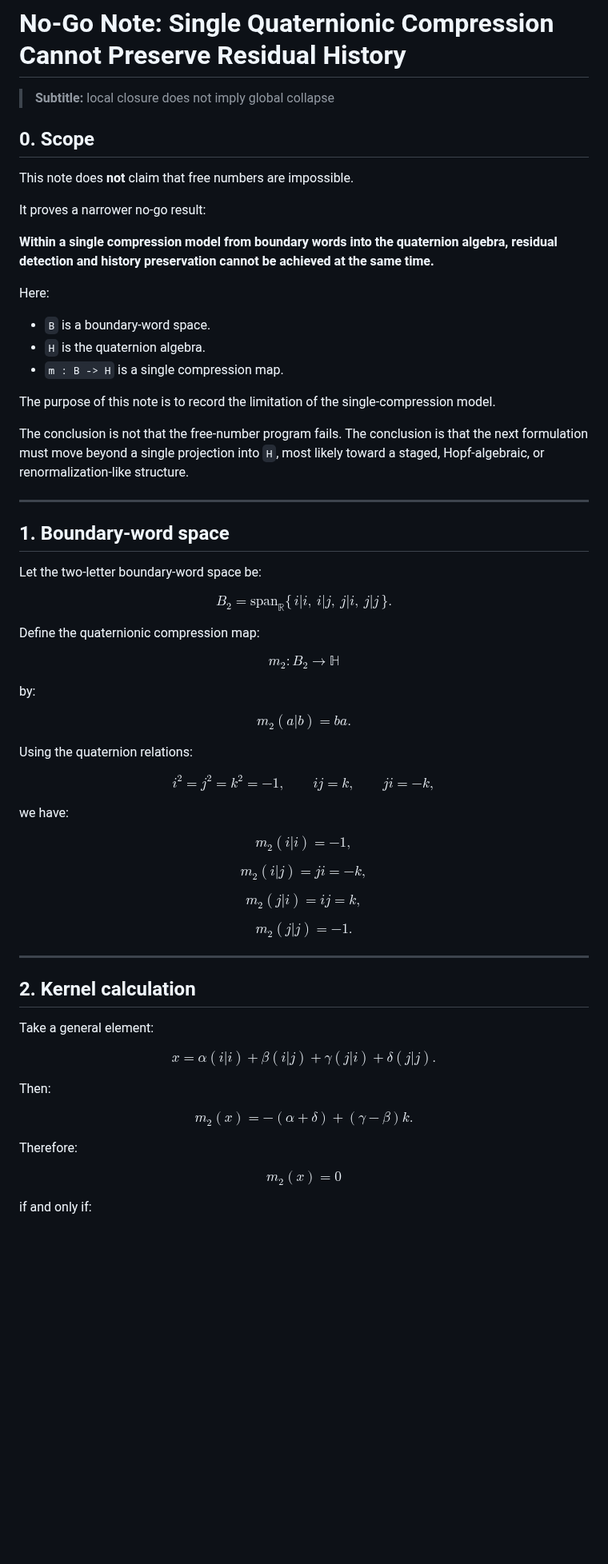
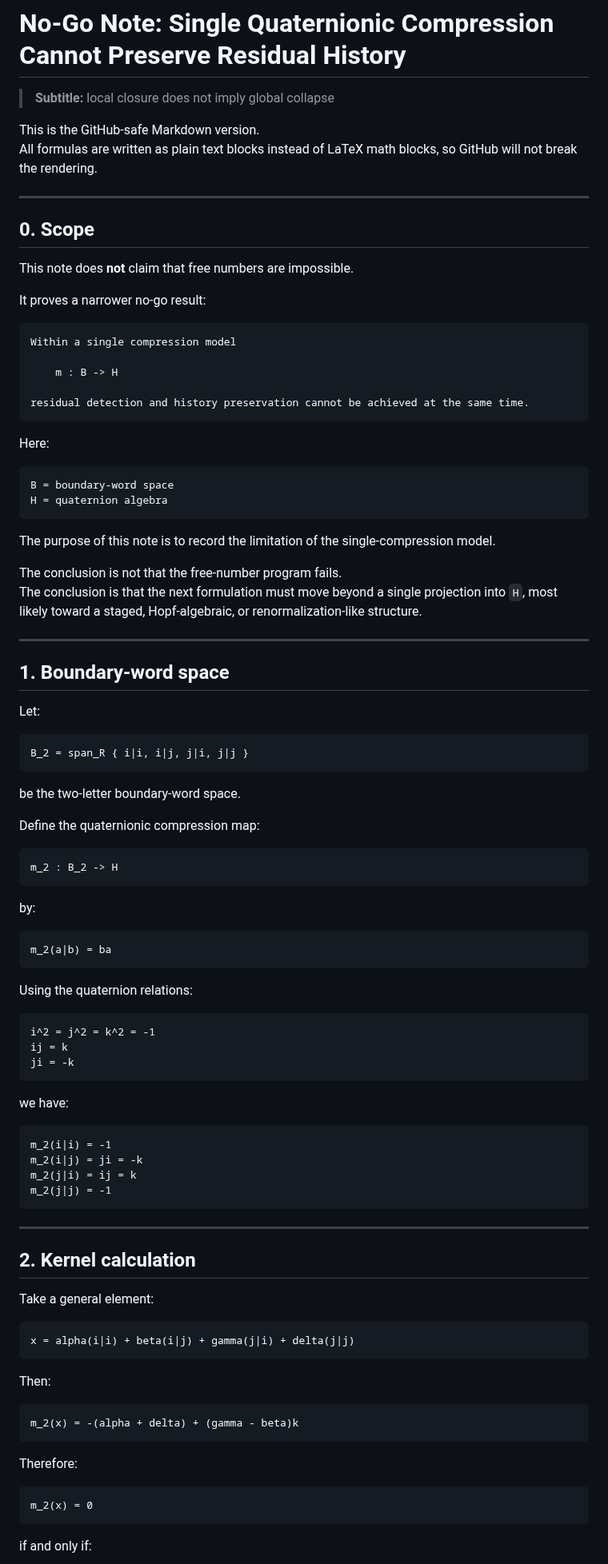
Before and after one commit to residual-chart-lab/free-number-core, a Markdown page: notes/no-go-single-compression.md, the part around one of its changes. Shown at 80% size. GitHub-like rendering; blank space fills up the shorter version.

````diff
--- a/notes/no-go-single-compression.md
+++ b/notes/no-go-single-compression.md
@@ -1,6 +1,11 @@
 # No-Go Note: Single Quaternionic Compression Cannot Preserve Residual History
 
 > **Subtitle:** local closure does not imply global collapse
+
+This is the GitHub-safe Markdown version.
+All formulas are written as plain text blocks instead of LaTeX math blocks, so GitHub will not break the rendering.
+
+---
 
 ## 0. Scope
 
@@ -8,63 +13,66 @@ This note does **not** claim that free numbers are impossible.
 
 It proves a narrower no-go result:
 
-**Within a single compression model from boundary words into the quaternion algebra, residual detection and history preservation cannot be achieved at the same time.**
+```text
+Within a single compression model
+
+    m : B -> H
+
+residual detection and history preservation cannot be achieved at the same time.
+```
 
 Here:
 
-- `B` is a boundary-word space.
-- `H` is the quaternion algebra.
-- `m : B -> H` is a single compression map.
+```text
+B = boundary-word space
+H = quaternion algebra
+```
 
 The purpose of this note is to record the limitation of the single-compression model.
 
-The conclusion is not that the free-number program fails. The conclusion is that the next formulation must move beyond a single projection into `H`, most likely toward a staged, Hopf-algebraic, or renormalization-like structure.
+The conclusion is not that the free-number program fails.
+The conclusion is that the next formulation must move beyond a single projection into `H`, most likely toward a staged, Hopf-algebraic, or renormalization-like structure.
 
 ---
 
 ## 1. Boundary-word space
 
-Let the two-letter boundary-word space be:
+Let:
 
-$$
-B_2 = \mathrm{span}_{\mathbb R}\{\, i|i,\ i|j,\ j|i,\ j|j \,\}.
-$$
+```text
+B_2 = span_R { i|i, i|j, j|i, j|j }
+```
+
+be the two-letter boundary-word space.
 
 Define the quaternionic compression map:
 
-$$
-m_2 : B_2 \to \mathbb H
-$$
+```text
+m_2 : B_2 -> H
+```
 
 by:
 
-$$
-m_2(a|b)=ba.
-$$
+```text
+m_2(a|b) = ba
+```
 
 Using the quaternion relations:
 
-$$
-i^2=j^2=k^2=-1, \qquad ij=k, \qquad ji=-k,
-$$
+```text
+i^2 = j^2 = k^2 = -1
+ij = k
+ji = -k
+```
 
 we have:
 
-$$
-m_2(i|i)=-1,
-$$
-
-$$
-m_2(i|j)=ji=-k,
-$$
-
-$$
-m_2(j|i)=ij=k,
-$$
-
-$$
-m_2(j|j)=-1.
-$$
+```text
+m_2(i|i) = -1
+m_2(i|j) = ji = -k
+m_2(j|i) = ij = k
+m_2(j|j) = -1
+```
 
 ---
 
@@ -72,21 +80,21 @@ $$
 
 Take a general element:
 
-$$
-x = \alpha(i|i)+\beta(i|j)+\gamma(j|i)+\delta(j|j).
-$$
+```text
+x = alpha(i|i) + beta(i|j) + gamma(j|i) + delta(j|j)
+```
 
 Then:
 
-$$
-m_2(x)=-(\alpha+\delta)+(\gamma-\beta)k.
-$$
+```text
+m_2(x) = -(alpha + delta) + (gamma - beta)k
+```
 
 Therefore:
 
-$$
-m_2(x)=0
-$$
+```text
+m_2(x) = 0
+```
 
 if and only if:
 
````
Also changed, not shown: other parts of notes/no-go-single-compression.md (+177 -146 lines).
